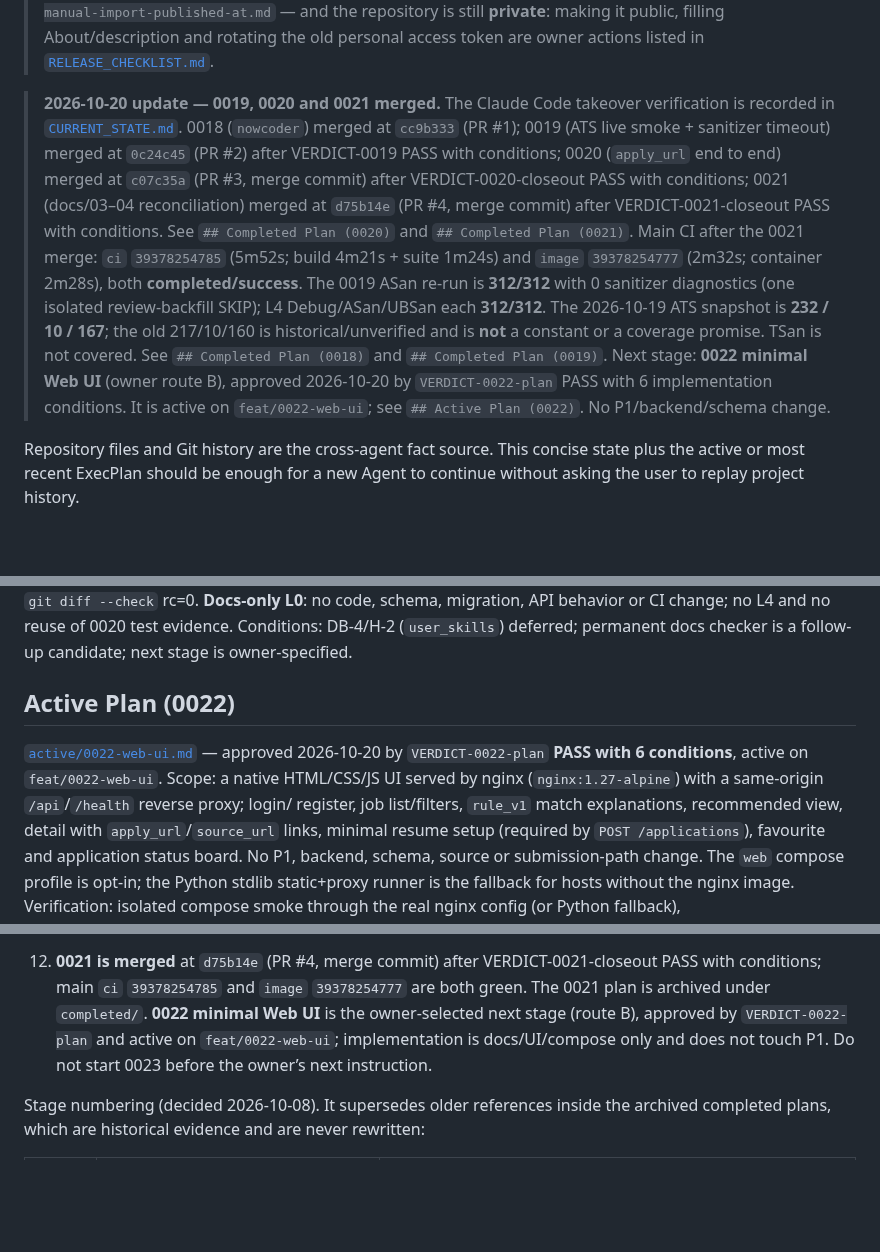
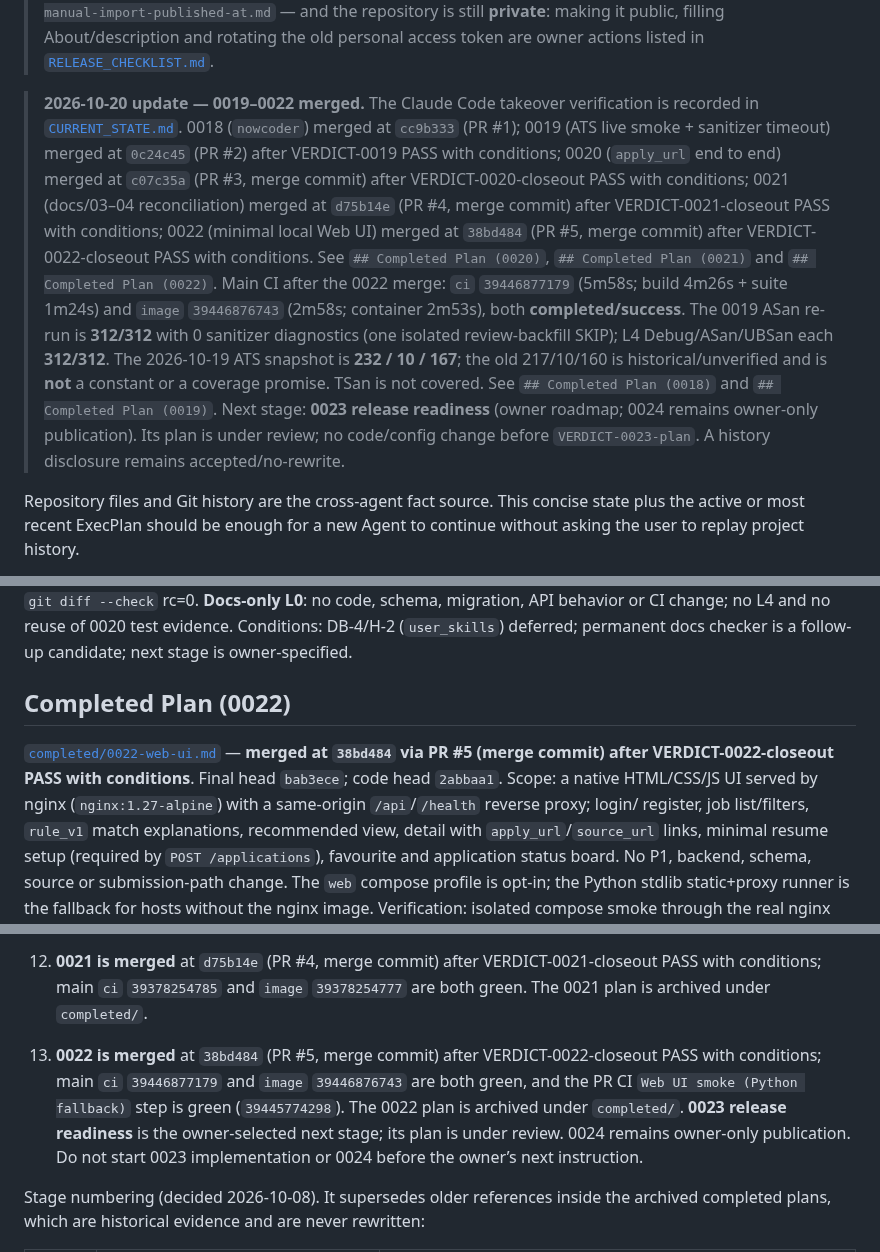
Before and after one commit to cjs1102/JobPilotAI, a Markdown page: docs/ai/project-state.md, 3 parts joined by grey strips. Drawn GitHub-style; blank space fills up the shorter version.

Commit message:
docs(state): record the 0022 merge and main CI
- 0022 merged at 38bd484 via PR #5; archive the plan under completed/.
- Main ci 39446877179 (5m58s) and image 39446876743 (2m58s) are green.
- Record the PR Web UI smoke step and the release-readiness next stage.
- No 0023 implementation before its plan is approved.

Co-Authored-By: Claude Code <noreply@anthropic.com>

```diff
--- a/docs/ai/project-state.md
+++ b/docs/ai/project-state.md
@@ -29,17 +29,19 @@
 > old personal access token are owner actions listed in
 > [`RELEASE_CHECKLIST.md`](../RELEASE_CHECKLIST.md).
 
-> **2026-10-20 update — 0019, 0020 and 0021 merged.** The Claude Code takeover
+> **2026-10-20 update — 0019–0022 merged.** The Claude Code takeover
 > verification is recorded in [`CURRENT_STATE.md`](CURRENT_STATE.md). 0018
 > (`nowcoder`) merged at `cc9b333` (PR #1); 0019 (ATS live smoke + sanitizer
 > timeout) merged at `0c24c45` (PR #2) after VERDICT-0019 PASS with conditions;
 > 0020 (`apply_url` end to end) merged at `c07c35a` (PR #3, merge commit) after
 > VERDICT-0020-closeout PASS with conditions; 0021 (docs/03–04 reconciliation)
 > merged at `d75b14e` (PR #4, merge commit) after VERDICT-0021-closeout PASS
-> with conditions. See `## Completed Plan (0020)` and
-> `## Completed Plan (0021)`.
-> Main CI after the 0021 merge: `ci` `39378254785` (5m52s; build 4m21s +
-> suite 1m24s) and `image` `39378254777` (2m32s; container 2m28s), both
+> with conditions; 0022 (minimal local Web UI) merged at `38bd484` (PR #5,
+> merge commit) after VERDICT-0022-closeout PASS with conditions. See
+> `## Completed Plan (0020)`, `## Completed Plan (0021)` and
+> `## Completed Plan (0022)`.
+> Main CI after the 0022 merge: `ci` `39446877179` (5m58s; build 4m26s +
+> suite 1m24s) and `image` `39446876743` (2m58s; container 2m53s), both
 > **completed/success**. The 0019 ASan
 > re-run is **312/312** with 0 sanitizer diagnostics (one isolated
 > review-backfill SKIP); L4 Debug/ASan/UBSan each **312/312**. The 2026-10-19
@@ -47,9 +49,9 @@
 > historical/unverified and is **not** a constant or a coverage promise.
 > TSan is not covered. See `## Completed Plan (0018)` and
 > `## Completed Plan (0019)`.
-> Next stage: **0022 minimal Web UI** (owner route B), approved 2026-10-20 by
-> `VERDICT-0022-plan` PASS with 6 implementation conditions. It is active on
-> `feat/0022-web-ui`; see `## Active Plan (0022)`. No P1/backend/schema change.
+> Next stage: **0023 release readiness** (owner roadmap; 0024 remains owner-only
+> publication). Its plan is under review; no code/config change before
+> `VERDICT-0023-plan`. A history disclosure remains accepted/no-rewrite.
 
 Repository files and Git history are the cross-agent fact source. This concise
 state plus the active or most recent ExecPlan should be enough for a new Agent to
@@ -173,11 +175,12 @@ migration, API behavior or CI change; no L4 and no reuse of 0020 test evidence.
 Conditions: DB-4/H-2 (`user_skills`) deferred; permanent docs checker is a
 follow-up candidate; next stage is owner-specified.
 
-## Active Plan (0022)
+## Completed Plan (0022)
 
-[`active/0022-web-ui.md`](../exec-plans/active/0022-web-ui.md) — approved
-2026-10-20 by `VERDICT-0022-plan` **PASS with 6 conditions**, active on
-`feat/0022-web-ui`. Scope: a native HTML/CSS/JS UI served by nginx
+[`completed/0022-web-ui.md`](../exec-plans/completed/0022-web-ui.md) —
+**merged at `38bd484` via PR #5 (merge commit) after VERDICT-0022-closeout PASS
+with conditions**. Final head `bab3ece`; code head `2abbaa1`. Scope: a native
+HTML/CSS/JS UI served by nginx
 (`nginx:1.27-alpine`) with a same-origin `/api`/`/health` reverse proxy; login/
 register, job list/filters, `rule_v1` match explanations, recommended view,
 detail with `apply_url`/`source_url` links, minimal resume setup (required by
@@ -827,10 +835,14 @@ Performance baseline:
 12. **0021 is merged** at `d75b14e` (PR #4, merge commit) after
     VERDICT-0021-closeout PASS with conditions; main `ci` `39378254785` and
     `image` `39378254777` are both green. The 0021 plan is archived under
-    `completed/`. **0022 minimal Web UI** is the owner-selected next stage
-    (route B), approved by `VERDICT-0022-plan` and active on
-    `feat/0022-web-ui`; implementation is docs/UI/compose only and does not
-    touch P1. Do not start 0023 before the owner’s next instruction.
+    `completed/`.
+13. **0022 is merged** at `38bd484` (PR #5, merge commit) after
+    VERDICT-0022-closeout PASS with conditions; main `ci` `39446877179` and
+    `image` `39446876743` are both green, and the PR CI `Web UI smoke
+    (Python fallback)` step is green (`39445774298`). The 0022 plan is archived
+    under `completed/`. **0023 release readiness** is the owner-selected next
+    stage; its plan is under review. 0024 remains owner-only publication. Do
+    not start 0023 implementation or 0024 before the owner’s next instruction.
 
 Stage numbering (decided 2026-10-08). It supersedes older references inside the
 archived completed plans, which are historical evidence and are never rewritten:
```
Also changed, not shown: other parts of docs/ai/project-state.md (+6 -1 lines), docs/PROJECT_DOCUMENTATION_INDEX.md (+2 -2 lines), 2 other files.
